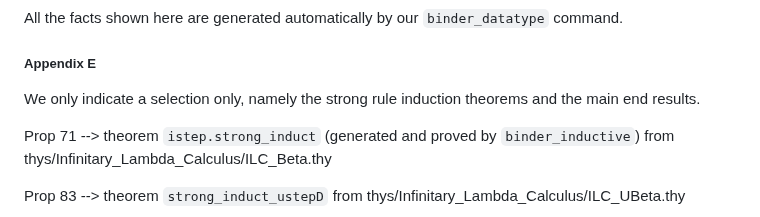
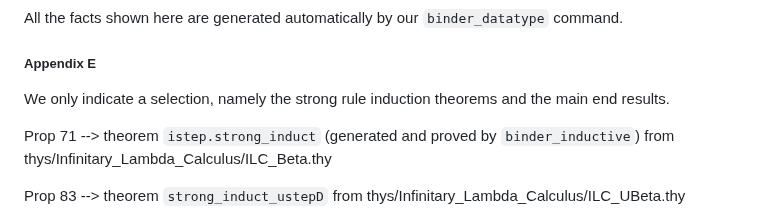
Before and after one commit to jvanbruegge/binder_datatypes, a Markdown page: README.md, the part around the change. GitHub-like rendering.

Commit message:
more on readme

```diff
--- a/README.md
+++ b/README.md
@@ -224,7 +224,7 @@ All the facts shown here are generated automatically by our `binder_datatype` co
 
 ##### Appendix E
 
-We only indicate a selection only, namely the strong rule induction theorems and the main end results.
+We only indicate a selection, namely the strong rule induction theorems and the main end results.
 
 Prop 71 --> theorem `istep.strong_induct` (generated and proved by `binder_inductive`) from thys/Infinitary_Lambda_Calculus/ILC_Beta.thy
 
```
